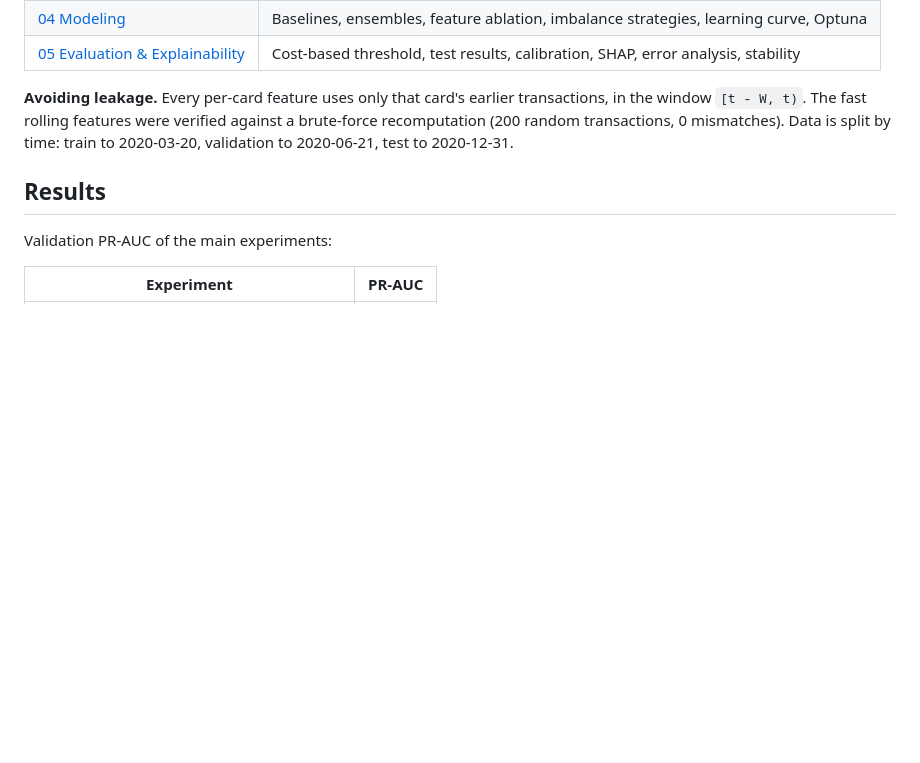
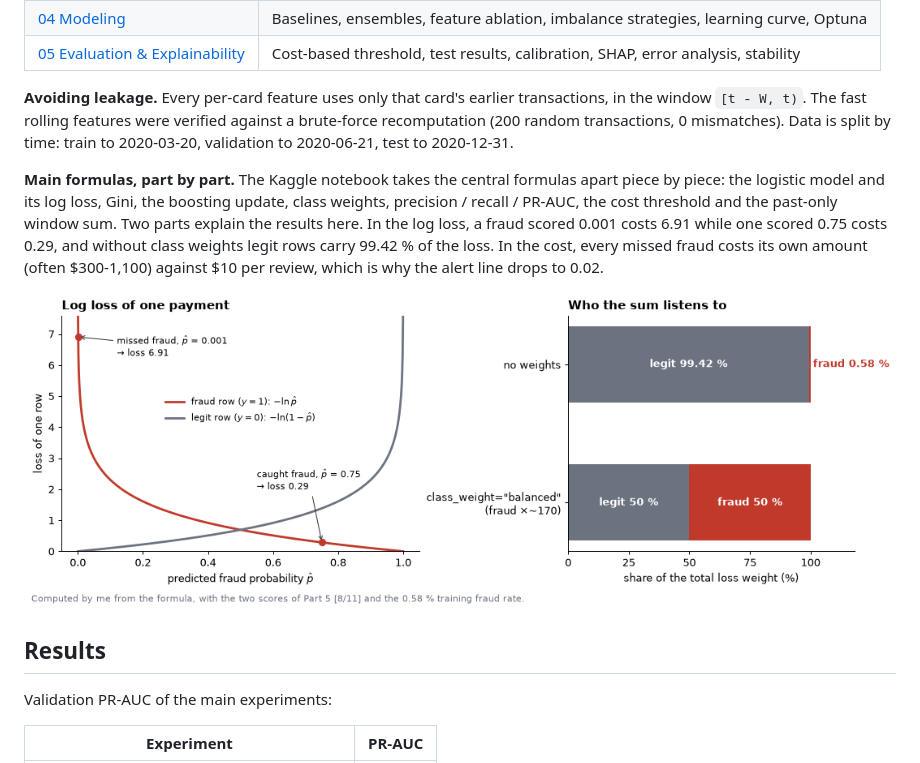
Before and after one commit to Pisit-Janthawee/ml-binaryclassification-credit-card-transactions-fraud-detection, a Markdown page: README.md, the part around the change. Drawn GitHub-style; pictures changed too: assets/m_log_loss.png (added); blank space fills up the shorter version.

Commit message:
Kaggle notebook: clue-trail openers and main formulas part by part
- "What I'm trying to do" kept only for the first look at the data (33 -> 1);
  other sections open from the previous finding (Clue / I suspect / Question /
  Let's break it down) or with a plain Aim for known engineering steps
- Part-by-part breakdowns: logistic model + weighted log loss, Gini split,
  boosting update, class weights, precision/recall/F1, PR-AUC, cost threshold,
  past-only card window sum
- New picture m_log_loss.png (log loss per row and class-weight share),
  embedded as attachment and added to README

Co-Authored-By: Claude Opus 5.5 <noreply@anthropic.com>

```diff
--- a/README.md
+++ b/README.md
@@ -79,6 +79,12 @@ kaggle datasets download -d kartik2112/fraud-detection -p data/raw --unzip
 The fast rolling features were verified against a brute-force recomputation (200 random transactions, 0 mismatches).
 Data is split by time: train to 2020-03-20, validation to 2020-06-21, test to 2020-12-31.
 
+**Main formulas, part by part.** The Kaggle notebook takes the central formulas apart piece by piece: the logistic model and its log loss, Gini, the boosting update, class weights, precision / recall / PR-AUC, the cost threshold and the past-only window sum.
+Two parts explain the results here. In the log loss, a fraud scored 0.001 costs 6.91 while one scored 0.75 costs 0.29, and without class weights legit rows carry 99.42 % of the loss.
+In the cost, every missed fraud costs its own amount (often \$300-1,100) against \$10 per review, which is why the alert line drops to 0.02.
+
+![log loss and class weights](assets/m_log_loss.png)
+
 ## Results
 
 Validation PR-AUC of the main experiments:
```
Also changed, not shown: 1 other file.
